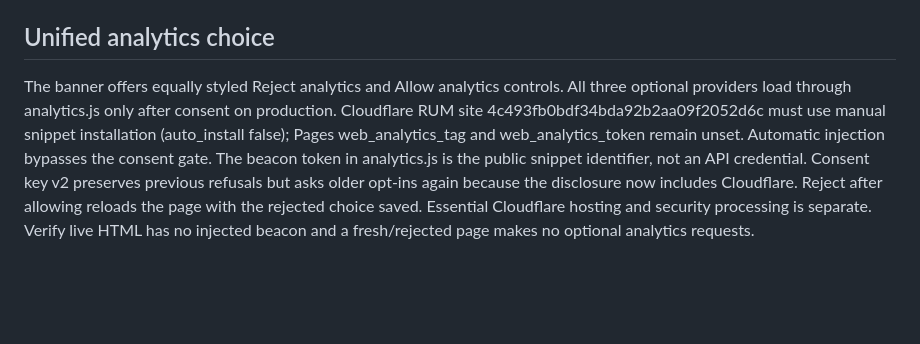
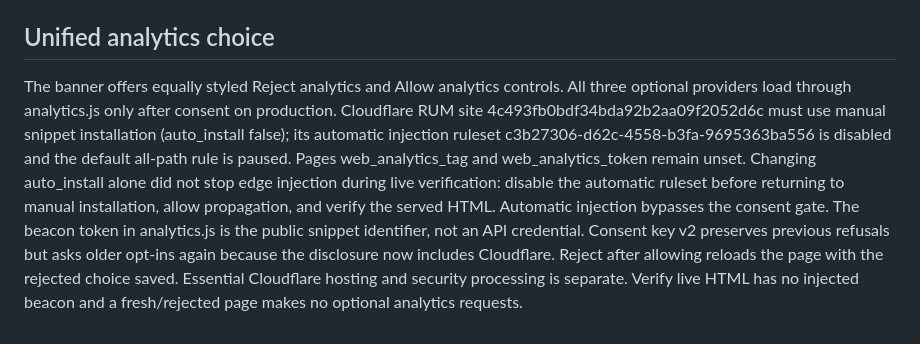
Before and after one commit to prateeksax-claw/prateek-site, a Markdown page: BUILD.md, the part around the change. Drawn GitHub-style; blank space fills up the shorter version.

Commit message:
Document verified Cloudflare consent configuration [skip ci]

```diff
--- a/BUILD.md
+++ b/BUILD.md
@@ -141,4 +141,4 @@ Replay captures the currently visible film frame or face still into a temporary
 
 ## Unified analytics choice
 
-The banner offers equally styled Reject analytics and Allow analytics controls. All three optional providers load through analytics.js only after consent on production. Cloudflare RUM site 4c493fb0bdf34bda92b2aa09f2052d6c must use manual snippet installation (auto_install false); Pages web_analytics_tag and web_analytics_token remain unset. Automatic injection bypasses the consent gate. The beacon token in analytics.js is the public snippet identifier, not an API credential. Consent key v2 preserves previous refusals but asks older opt-ins again because the disclosure now includes Cloudflare. Reject after allowing reloads the page with the rejected choice saved. Essential Cloudflare hosting and security processing is separate. Verify live HTML has no injected beacon and a fresh/rejected page makes no optional analytics requests.
+The banner offers equally styled Reject analytics and Allow analytics controls. All three optional providers load through analytics.js only after consent on production. Cloudflare RUM site 4c493fb0bdf34bda92b2aa09f2052d6c must use manual snippet installation (auto_install false); its automatic injection ruleset c3b27306-d62c-4558-b3fa-9695363ba556 is disabled and the default all-path rule is paused. Pages web_analytics_tag and web_analytics_token remain unset. Changing auto_install alone did not stop edge injection during live verification: disable the automatic ruleset before returning to manual installation, allow propagation, and verify the served HTML. Automatic injection bypasses the consent gate. The beacon token in analytics.js is the public snippet identifier, not an API credential. Consent key v2 preserves previous refusals but asks older opt-ins again because the disclosure now includes Cloudflare. Reject after allowing reloads the page with the rejected choice saved. Essential Cloudflare hosting and security processing is separate. Verify live HTML has no injected beacon and a fresh/rejected page makes no optional analytics requests.
```
